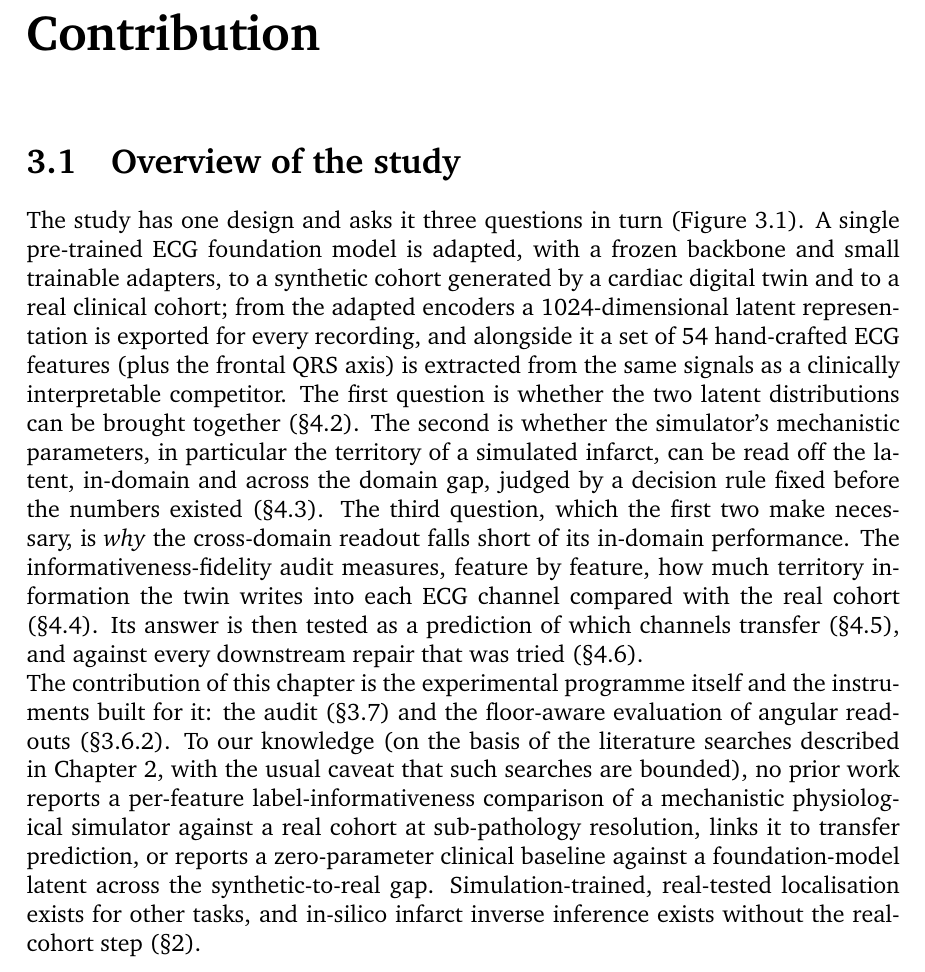
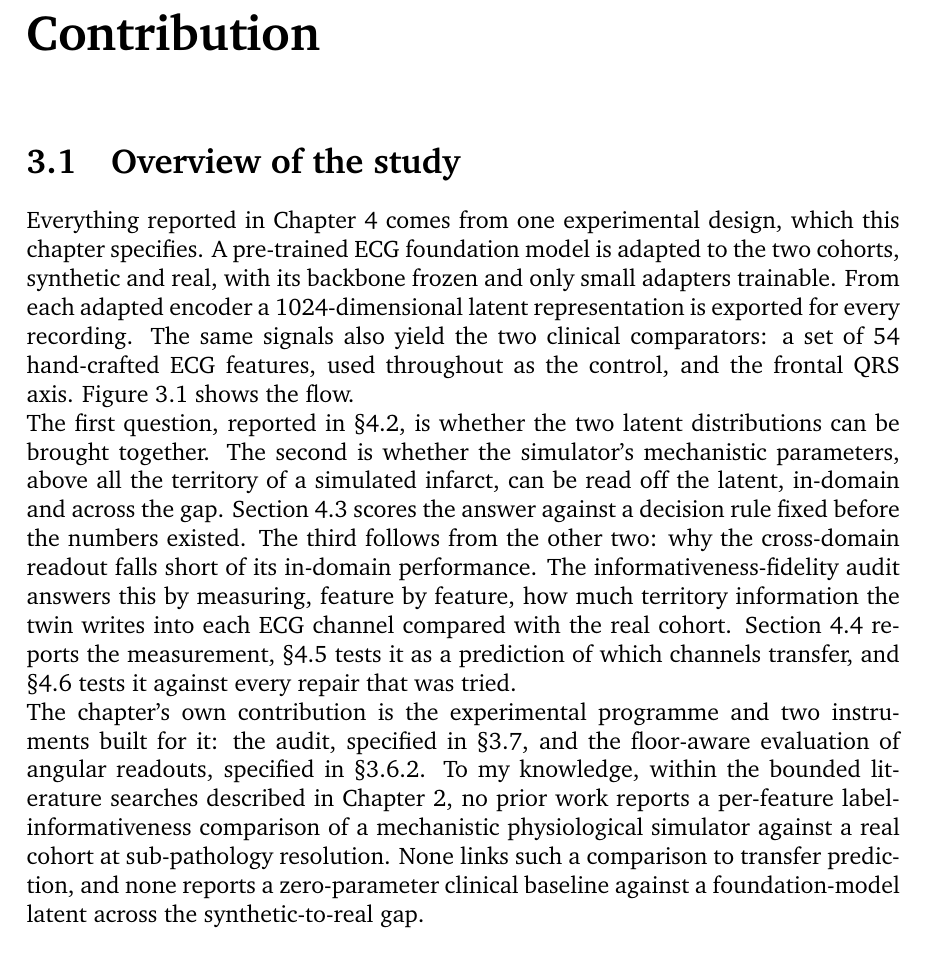
Before and after one commit to shenzi418/Interpreting-Latent-Space-in-Healthcare-Foundational-Models-Using-Digital-Twins, a LaTeX thesis (thesis_writeup/main.tex, which reads thesis_writeup/chapters/03_contribution.tex): part of page 15 of 65, cut so that both start at the same text. Compiled offline with pdfLaTeX; a missing bibliography style is replaced by a similar one.

Commit message:
thesis_writeup polish: sec3.1 rewrite under standing owner rules; rules recorded in guide
No brackets (all section refs woven into sentences, both asides
dissolved), 62/48/41-word sentences split, sec1.2 echo and sec2.5
duplicate removed, 'clinically interpretable competitor' renamed to the
control with the axis separated as its own comparator, 'To our
knowledge' corrected to first person singular. Fence claims verbatim
across two sentences; tracenote kept. Guide: bracketed cross-refs and
cross-section repetition added as standing rules.

```diff
--- a/thesis_writeup/chapters/03_contribution.tex
+++ b/thesis_writeup/chapters/03_contribution.tex
@@ -19,7 +19,9 @@
 \label{sec:overview}
 % v0 DRAFT 18 Aug — for review.
 
-The study has one design and asks it three questions in turn (Figure~\ref{fig:pipeline}). A single pre-trained ECG foundation model is adapted, with a frozen backbone and small trainable adapters, to a synthetic cohort generated by a cardiac digital twin and to a real clinical cohort; from the adapted encoders a 1024-dimensional latent representation is exported for every recording, and alongside it a set of 54 hand-crafted ECG features (plus the frontal QRS axis) is extracted from the same signals as a clinically interpretable competitor. The first question is whether the two latent distributions can be brought together (\S\ref{sec:res-align}). The second is whether the simulator's mechanistic parameters, in particular the territory of a simulated infarct, can be read off the latent, in-domain and across the domain gap, judged by a decision rule fixed before the numbers existed (\S\ref{sec:res-decode}). The third question, which the first two make necessary, is \emph{why} the cross-domain readout falls short of its in-domain performance. The informativeness-fidelity audit measures, feature by feature, how much territory information the twin writes into each ECG channel compared with the real cohort (\S\ref{sec:res-audit}). Its answer is then tested as a prediction of which channels transfer (\S\ref{sec:res-predict}), and against every downstream repair that was tried (\S\ref{sec:res-repair}).
+Everything reported in Chapter~\ref{ch:results} comes from one experimental design, which this chapter specifies. A pre-trained ECG foundation model is adapted to the two cohorts, synthetic and real, with its backbone frozen and only small adapters trainable. From each adapted encoder a 1024-dimensional latent representation is exported for every recording. The same signals also yield the two clinical comparators: a set of 54 hand-crafted ECG features, used throughout as the control, and the frontal QRS axis. Figure~\ref{fig:pipeline} shows the flow.
+
+The first question, reported in \S\ref{sec:res-align}, is whether the two latent distributions can be brought together. The second is whether the simulator's mechanistic parameters, above all the territory of a simulated infarct, can be read off the latent, in-domain and across the gap. Section~\ref{sec:res-decode} scores the answer against a decision rule fixed before the numbers existed. The third follows from the other two: why the cross-domain readout falls short of its in-domain performance. The informativeness-fidelity audit answers this by measuring, feature by feature, how much territory information the twin writes into each ECG channel compared with the real cohort. Section~\ref{sec:res-audit} reports the measurement, \S\ref{sec:res-predict} tests it as a prediction of which channels transfer, and \S\ref{sec:res-repair} tests it against every repair that was tried.
 
 \begin{figure}[tb]
 \centering
@@ -28,7 +30,7 @@ The study has one design and asks it three questions in turn (Figure~\ref{fig:pi
 \label{fig:pipeline}
 \end{figure}
 
-The contribution of this chapter is the experimental programme itself and the instruments built for it: the audit (\S\ref{sec:audit-method}) and the floor-aware evaluation of angular readouts (\S\ref{sec:p2}). To our knowledge (on the basis of the literature searches described in Chapter~\ref{ch:background}, with the usual caveat that such searches are bounded), no prior work reports a per-feature label-informativeness comparison of a mechanistic physiological simulator against a real cohort at sub-pathology resolution, links it to transfer prediction, or reports a zero-parameter clinical baseline against a foundation-model latent across the synthetic-to-real gap. Simulation-trained, real-tested localisation exists for other tasks, and in-silico infarct inverse inference exists without the real-cohort step (\S\ref{ch:background}). \tracenote{main report Part D.1; decision doc §3 novelty fences A–F}
+The chapter's own contribution is the experimental programme and two instruments built for it: the audit, specified in \S\ref{sec:audit-method}, and the floor-aware evaluation of angular readouts, specified in \S\ref{sec:p2}. To my knowledge, within the bounded literature searches described in Chapter~\ref{ch:background}, no prior work reports a per-feature label-informativeness comparison of a mechanistic physiological simulator against a real cohort at sub-pathology resolution. None links such a comparison to transfer prediction, and none reports a zero-parameter clinical baseline against a foundation-model latent across the synthetic-to-real gap. \tracenote{main report Part D.1; decision doc §3 novelty fences A–F}
 
 \section{Data}
 \label{sec:data}
```
Also changed, not shown: thesis_writeup/02_writing_guide.md (+2 -1 lines).
